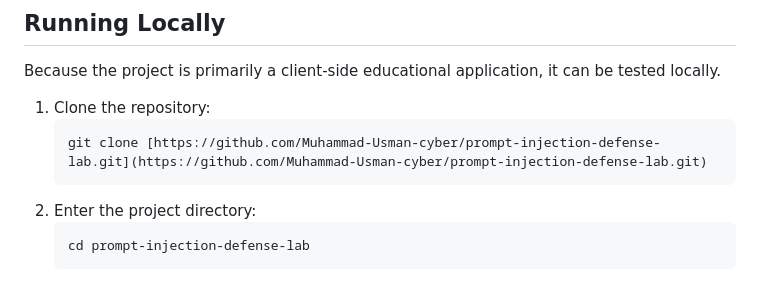
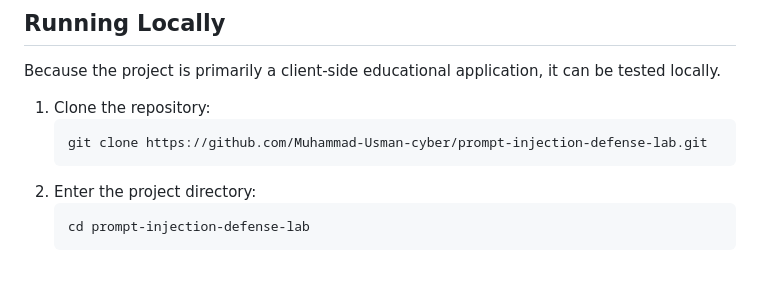
Before and after one commit to Muhammad-Usman-cyber/prompt-injection-defense-lab, a Markdown page: README.md, the part around the change. Drawn GitHub-style.

Commit message:
Fix markdown formatting for git clone command

````diff
--- a/README.md
+++ b/README.md
@@ -495,7 +495,7 @@ Because the project is primarily a client-side educational application, it can b
 
 1. Clone the repository:
    ```bash
-   git clone [https://github.com/Muhammad-Usman-cyber/prompt-injection-defense-lab.git](https://github.com/Muhammad-Usman-cyber/prompt-injection-defense-lab.git)
+   git clone https://github.com/Muhammad-Usman-cyber/prompt-injection-defense-lab.git
    ```
 2. Enter the project directory:
    ```bash
````
